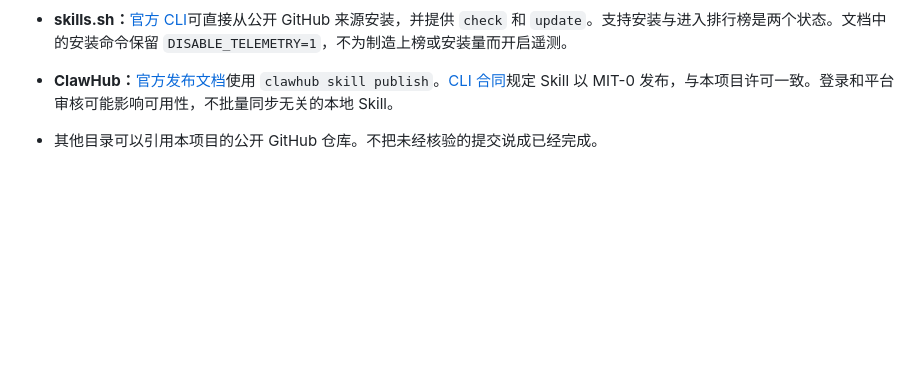
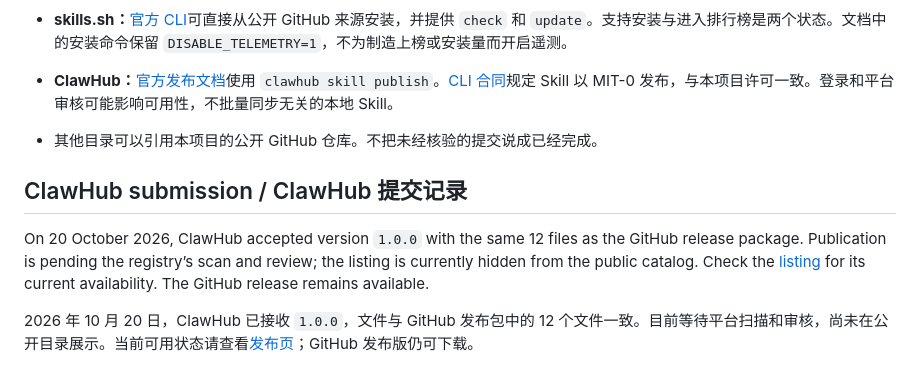
Before and after one commit to JasonHMY/personal-finance-visualizer, a Markdown page: docs/publishing.md, the part around the change. Rendered like a GitHub page; blank space fills up the shorter version.

Commit message:
docs: Record ClawHub submission and listing link
Co-authored-by: Codex <noreply@openai.com>

```diff
--- a/docs/publishing.md
+++ b/docs/publishing.md
@@ -29,3 +29,9 @@ python3 scripts/package_release.py /tmp/personal-finance-visualizer-1.0.0.zip
 - **skills.sh：**[官方 CLI](https://github.com/vercel-labs/skills)可直接从公开 GitHub 来源安装，并提供 `check` 和 `update`。支持安装与进入排行榜是两个状态。文档中的安装命令保留 `DISABLE_TELEMETRY=1`，不为制造上榜或安装量而开启遥测。
 - **ClawHub：**[官方发布文档](https://docs.openclaw.ai/clawhub/quickstart)使用 `clawhub skill publish`。[CLI 合同](https://docs.openclaw.ai/clawhub/cli)规定 Skill 以 MIT-0 发布，与本项目许可一致。登录和平台审核可能影响可用性，不批量同步无关的本地 Skill。
 - 其他目录可以引用本项目的公开 GitHub 仓库。不把未经核验的提交说成已经完成。
+
+## ClawHub submission / ClawHub 提交记录
+
+On 20 October 2026, ClawHub accepted version `1.0.0` with the same 12 files as the GitHub release package. Publication is pending the registry’s scan and review; the listing is currently hidden from the public catalog. Check the [listing](https://clawhub.ai/jasonhmy/skills/personal-finance-visualizer) for its current availability. The GitHub release remains available.
+
+2026 年 10 月 20 日，ClawHub 已接收 `1.0.0`，文件与 GitHub 发布包中的 12 个文件一致。目前等待平台扫描和审核，尚未在公开目录展示。当前可用状态请查看[发布页](https://clawhub.ai/jasonhmy/skills/personal-finance-visualizer)；GitHub 发布版仍可下载。
```
Also changed, not shown: README.md (+1 -1 lines), README.zh-CN.md (+1 -1 lines).
